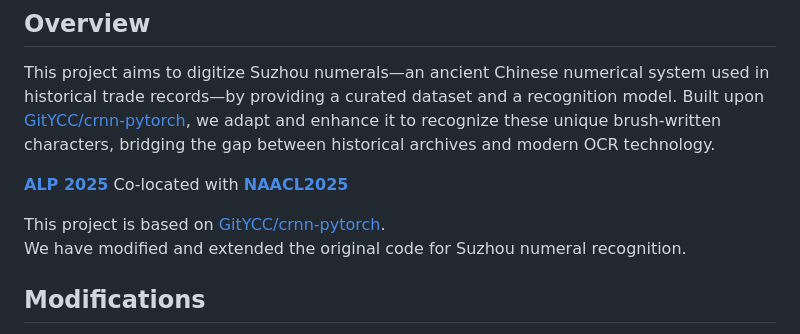
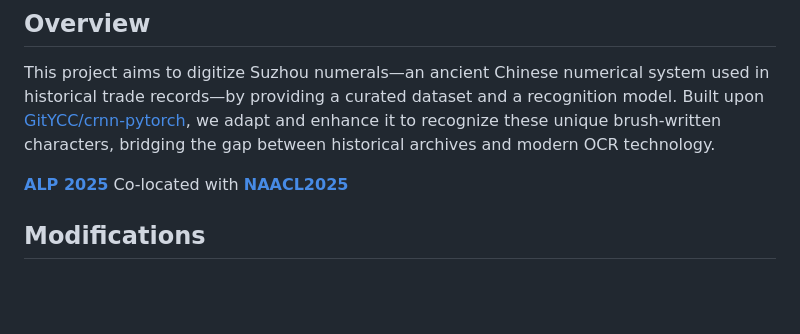
Before and after one commit to morris0401/Suzhou-Numerals-Sequence-Recognition, a Markdown page: README.md, the part around the change. GitHub-like rendering; blank space fills up the shorter version.

```diff
--- a/README.md
+++ b/README.md
@@ -5,8 +5,6 @@ This project aims to digitize Suzhou numerals—an ancient Chinese numerical sys
 
 [**ALP 2025**](https://www.ancientnlp.com/alp2025/) Co-located with [**NAACL2025**](https://2025.naacl.org/)
 
-This project is based on [GitYCC/crnn-pytorch](https://github.com/GitYCC/crnn-pytorch).
-We have modified and extended the original code for Suzhou numeral recognition.
 
 ## Modifications
 - Added support for Suzhou numerals
```
